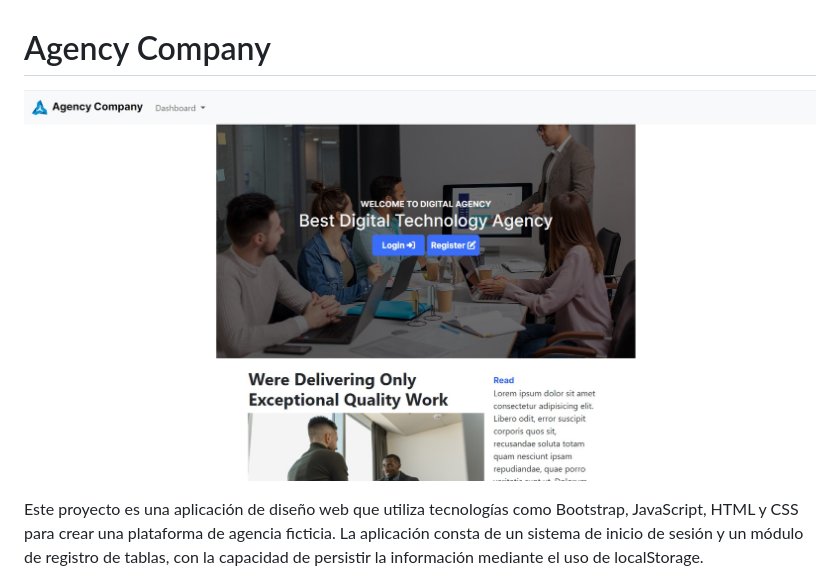
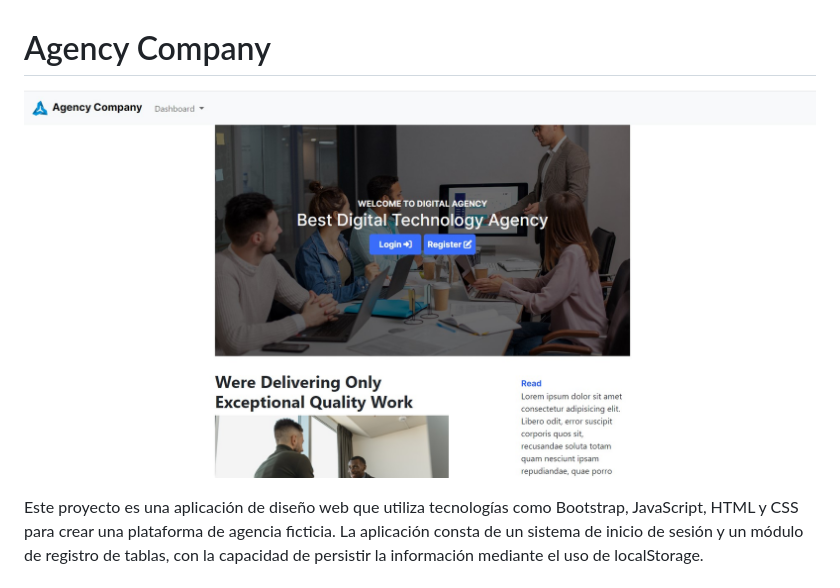
Before and after one commit to STARS1LVER/usuarios, a Markdown page: README.md, the part around the change. GitHub-like rendering; pictures changed too: assets/inicio.jpg (added).

Commit message:
finish

```diff
--- a/README.md
+++ b/README.md
@@ -1,6 +1,6 @@
 # Agency Company
 
-![Agency Company Logo](/assets/incio.jpg)
+![Agency Company Logo](/assets/inicio.jpg)
 
 Este proyecto es una aplicación de diseño web que utiliza tecnologías como Bootstrap, JavaScript, HTML y CSS para crear una plataforma de agencia ficticia. La aplicación consta de un sistema de inicio de sesión y un módulo de registro de tablas, con la capacidad de persistir la información mediante el uso de localStorage.
 
```
